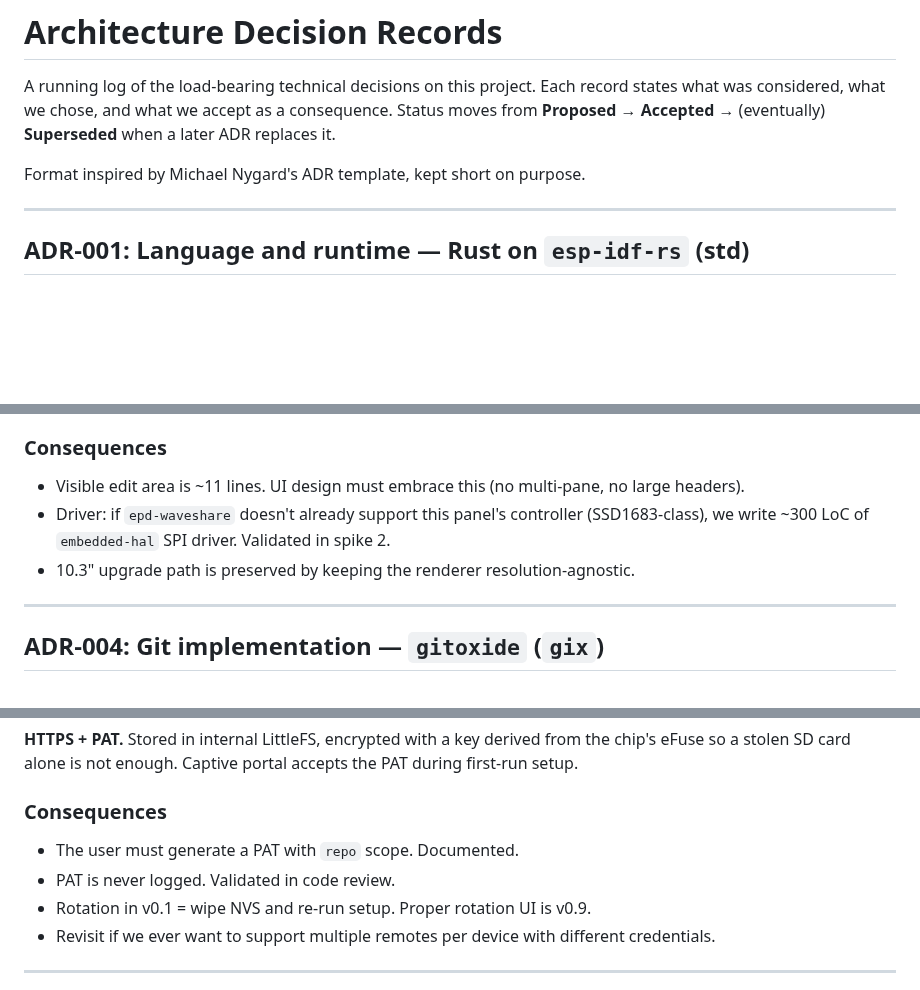
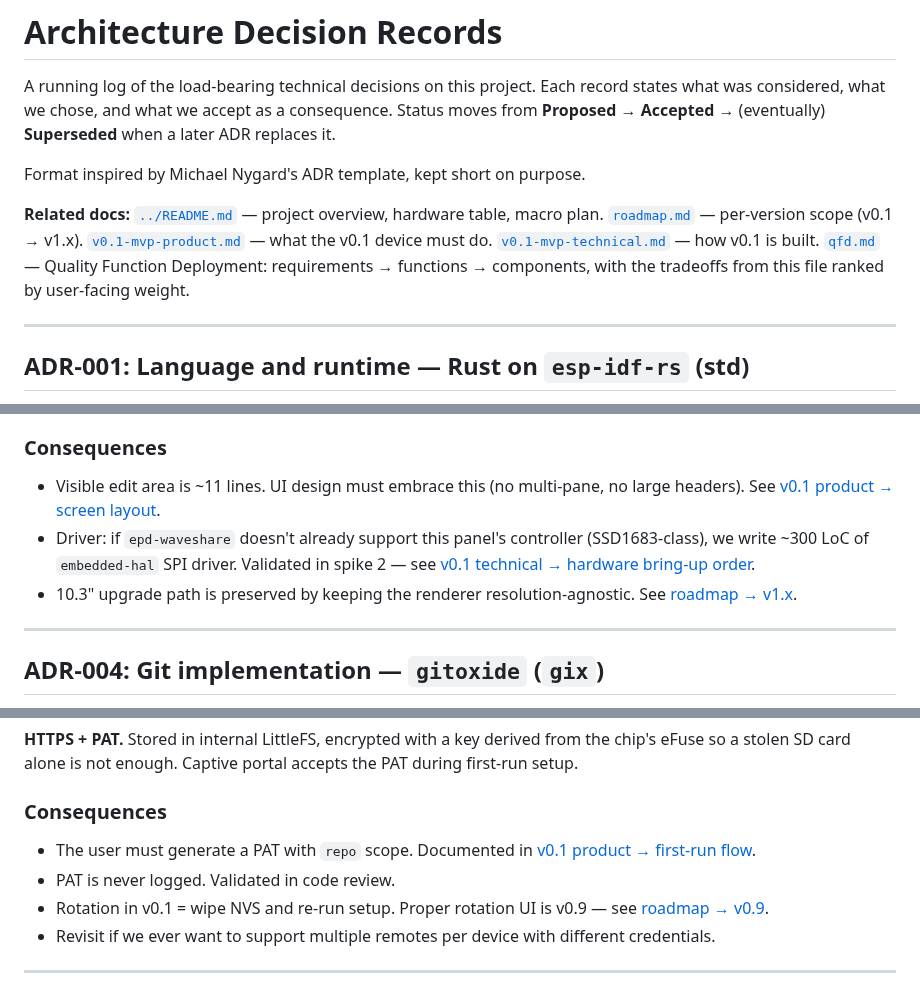
Before and after one commit to jcalixte/typewriter, a Markdown page: docs/adr.md, 3 parts joined by grey strips. GitHub-like rendering; blank space fills up the shorter version.

```diff
--- a/docs/adr.md
+++ b/docs/adr.md
@@ -6,6 +6,14 @@ as a consequence. Status moves from **Proposed** → **Accepted** →
 (eventually) **Superseded** when a later ADR replaces it.
 
 Format inspired by Michael Nygard's ADR template, kept short on purpose.
+
+**Related docs:**
+[`../README.md`](../README.md) — project overview, hardware table, macro plan.
+[`roadmap.md`](roadmap.md) — per-version scope (v0.1 → v1.x).
+[`v0.1-mvp-product.md`](v0.1-mvp-product.md) — what the v0.1 device must do.
+[`v0.1-mvp-technical.md`](v0.1-mvp-technical.md) — how v0.1 is built.
+[`qfd.md`](qfd.md) — Quality Function Deployment: requirements → functions →
+components, with the tradeoffs from this file ranked by user-facing weight.
 
 ---
 
@@ -107,11 +123,14 @@ controller — same SPI driver model as any other e-paper.
 
 ### Consequences
 - Visible edit area is ~11 lines. UI design must embrace this (no
-  multi-pane, no large headers).
+  multi-pane, no large headers). See
+  [v0.1 product → screen layout](v0.1-mvp-product.md#screen-layout).
 - Driver: if `epd-waveshare` doesn't already support this panel's
   controller (SSD1683-class), we write ~300 LoC of `embedded-hal` SPI
-  driver. Validated in spike 2.
+  driver. Validated in spike 2 — see
+  [v0.1 technical → hardware bring-up order](v0.1-mvp-technical.md#hardware-bring-up-order).
 - 10.3" upgrade path is preserved by keeping the renderer resolution-agnostic.
+  See [roadmap → v1.x](roadmap.md#v1x--stretch--nice-to-have).
 
 ---
 
@@ -175,9 +198,11 @@ from the chip's eFuse so a stolen SD card alone is not enough. Captive
 portal accepts the PAT during first-run setup.
 
 ### Consequences
-- The user must generate a PAT with `repo` scope. Documented.
+- The user must generate a PAT with `repo` scope. Documented in
+  [v0.1 product → first-run flow](v0.1-mvp-product.md#first-run-provisioning-flow).
 - PAT is never logged. Validated in code review.
-- Rotation in v0.1 = wipe NVS and re-run setup. Proper rotation UI is v0.9.
+- Rotation in v0.1 = wipe NVS and re-run setup. Proper rotation UI is v0.9
+  — see [roadmap → v0.9](roadmap.md#v09--robustness--).
 - Revisit if we ever want to support multiple remotes per device with
   different credentials.
 
```
Also changed, not shown: other parts of docs/adr.md (+16 -4 lines).
